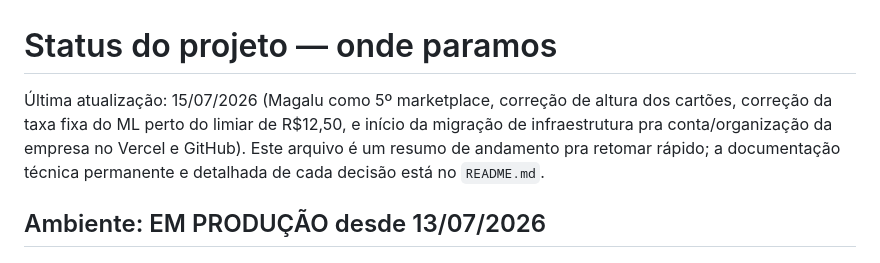
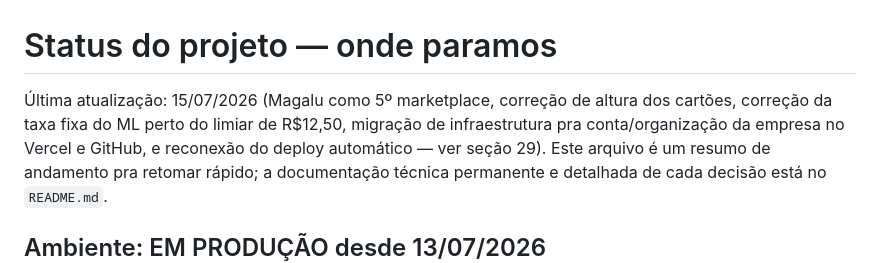
Before and after one commit to RS-Vibecode/qual-o-preco-rs, a Markdown page: STATUS.md, the part around the change. GitHub-like rendering.

Commit message:
Registra a reconexão do deploy automático da Vercel
O link Git do projeto na Vercel ainda apontava pro nome antigo da
organização (rssolucoesdigitais), quebrado desde a renomeação pra
RS-Vibecode — por isso nenhum push disparava deploy sozinho. Reconectado
pelo painel da Vercel; este commit também serve de teste real do
deploy automático.

```diff
--- a/STATUS.md
+++ b/STATUS.md
@@ -1,8 +1,9 @@
 # Status do projeto — onde paramos
 
 Última atualização: 15/07/2026 (Magalu como 5º marketplace, correção de altura dos cartões,
-correção da taxa fixa do ML perto do limiar de R$12,50, e início da migração de
-infraestrutura pra conta/organização da empresa no Vercel e GitHub).
+correção da taxa fixa do ML perto do limiar de R$12,50, migração de infraestrutura pra
+conta/organização da empresa no Vercel e GitHub, e reconexão do deploy automático — ver
+seção 29).
 Este arquivo é um resumo de andamento pra retomar rápido; a documentação técnica
 permanente e detalhada de cada decisão está no `README.md`.
 
```
